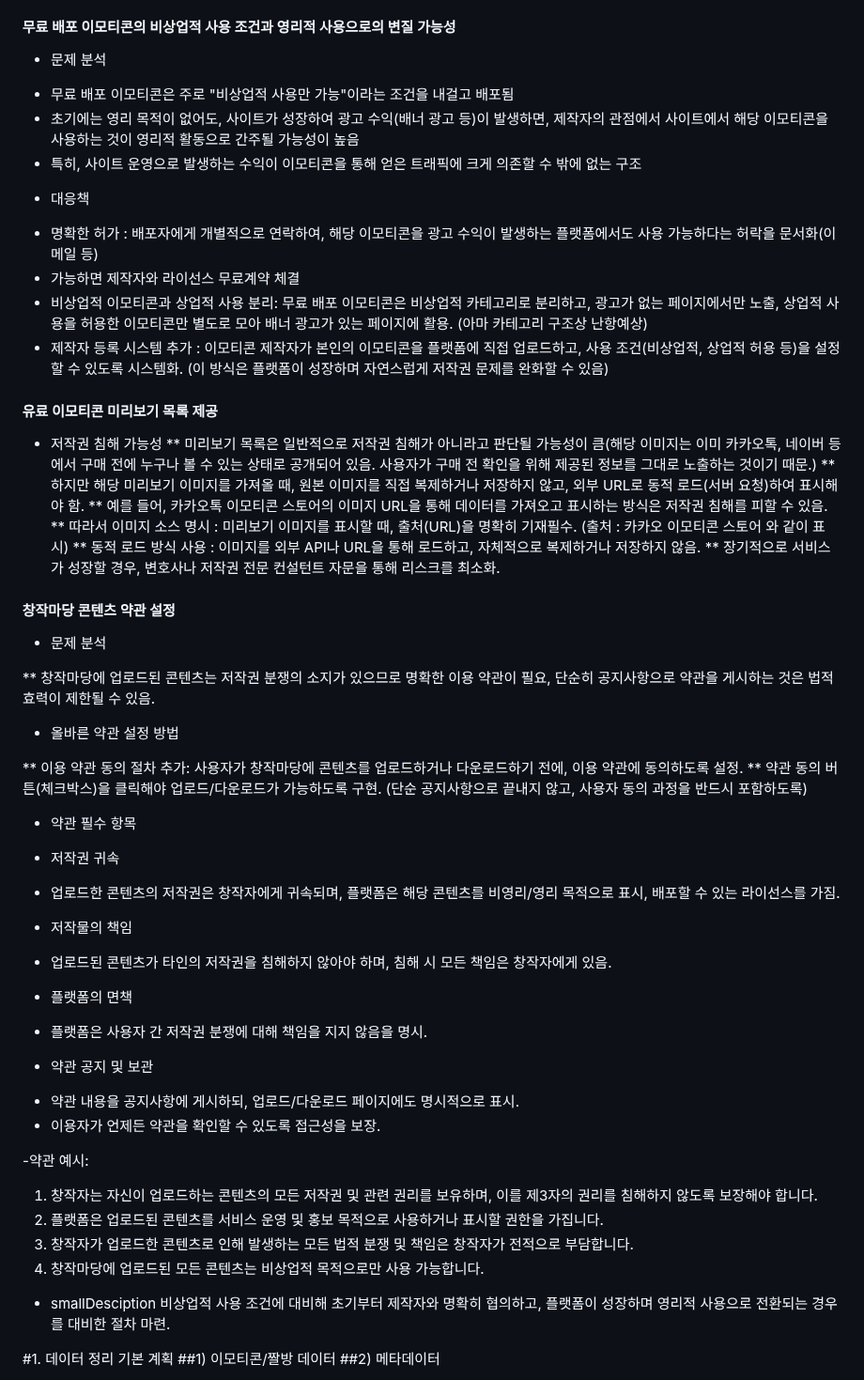
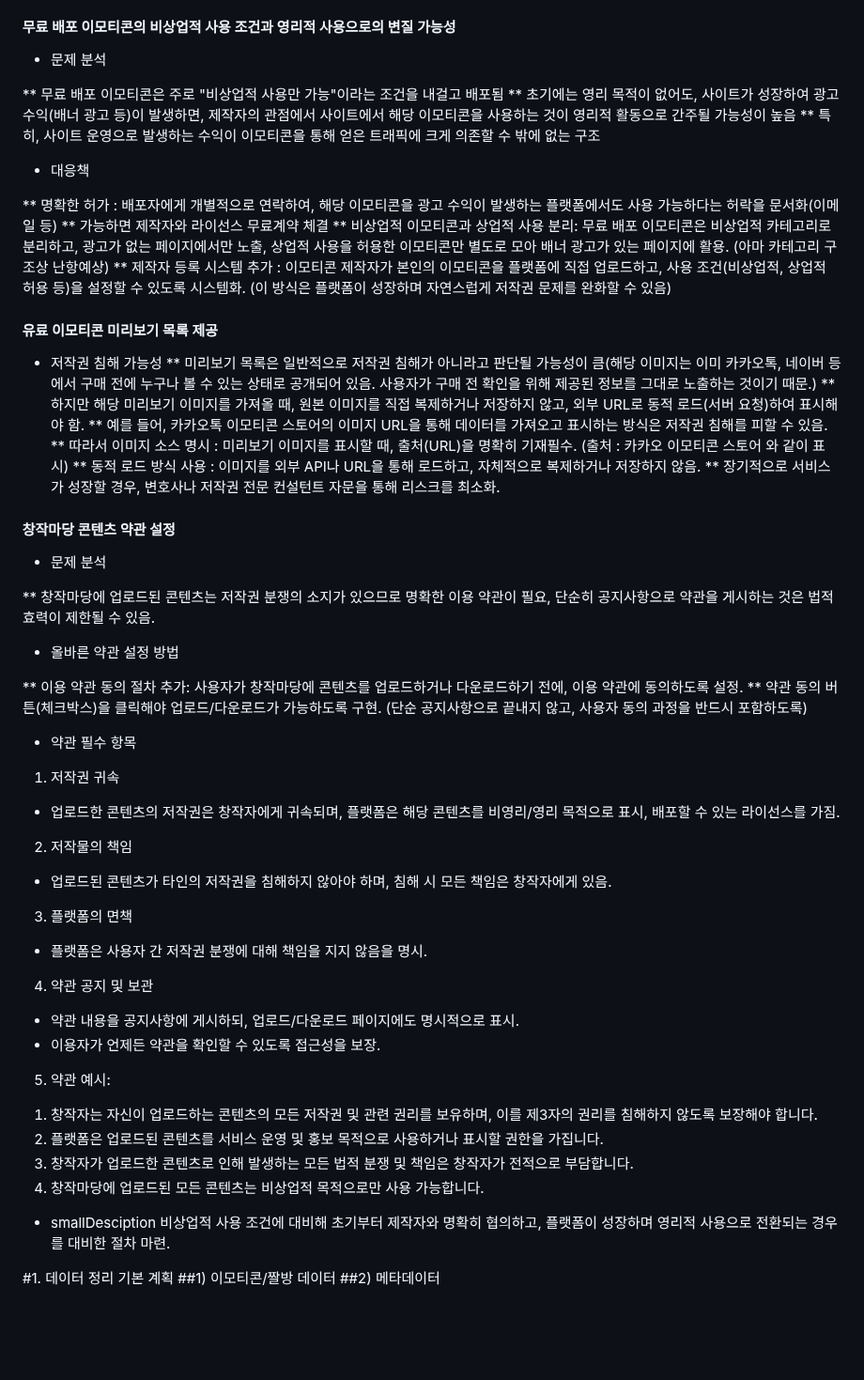
Before and after one commit to 52hater/emozzal, a Markdown page: README.md, the part around one of its changes. Shown at 94% size. Drawn GitHub-style; blank space fills up the shorter version.

Commit message:
re_Update README.md
2025-05-08

```diff
--- a/README.md
+++ b/README.md
@@ -227,18 +227,18 @@ emozzal.com(img)
 
 #### 무료 배포 이모티콘의 비상업적 사용 조건과 영리적 사용으로의 변질 가능성
 
-- 문제 분석
+* 문제 분석
 
-* 무료 배포 이모티콘은 주로 "비상업적 사용만 가능"이라는 조건을 내걸고 배포됨
-* 초기에는 영리 목적이 없어도, 사이트가 성장하여 광고 수익(배너 광고 등)이 발생하면, 제작자의 관점에서 사이트에서 해당 이모티콘을 사용하는 것이 영리적 활동으로 간주될 가능성이 높음
-* 특히, 사이트 운영으로 발생하는 수익이 이모티콘을 통해 얻은 트래픽에 크게 의존할 수 밖에 없는 구조
+** 무료 배포 이모티콘은 주로 "비상업적 사용만 가능"이라는 조건을 내걸고 배포됨
+** 초기에는 영리 목적이 없어도, 사이트가 성장하여 광고 수익(배너 광고 등)이 발생하면, 제작자의 관점에서 사이트에서 해당 이모티콘을 사용하는 것이 영리적 활동으로 간주될 가능성이 높음
+** 특히, 사이트 운영으로 발생하는 수익이 이모티콘을 통해 얻은 트래픽에 크게 의존할 수 밖에 없는 구조
 
-- 대응책
+* 대응책
 
-* 명확한 허가 : 배포자에게 개별적으로 연락하여, 해당 이모티콘을 광고 수익이 발생하는 플랫폼에서도 사용 가능하다는 허락을 문서화(이메일 등)
-* 가능하면 제작자와 라이선스 무료계약 체결
-* 비상업적 이모티콘과 상업적 사용 분리: 무료 배포 이모티콘은 비상업적 카테고리로 분리하고, 광고가 없는 페이지에서만 노출, 상업적 사용을 허용한 이모티콘만 별도로 모아 배너 광고가 있는 페이지에 활용. (아마 카테고리 구조상 난항예상)
-* 제작자 등록 시스템 추가 : 이모티콘 제작자가 본인의 이모티콘을 플랫폼에 직접 업로드하고, 사용 조건(비상업적, 상업적 허용 등)을 설정할 수 있도록 시스템화. (이 방식은 플랫폼이 성장하며 자연스럽게 저작권 문제를 완화할 수 있음)
+** 명확한 허가 : 배포자에게 개별적으로 연락하여, 해당 이모티콘을 광고 수익이 발생하는 플랫폼에서도 사용 가능하다는 허락을 문서화(이메일 등)
+** 가능하면 제작자와 라이선스 무료계약 체결
+** 비상업적 이모티콘과 상업적 사용 분리: 무료 배포 이모티콘은 비상업적 카테고리로 분리하고, 광고가 없는 페이지에서만 노출, 상업적 사용을 허용한 이모티콘만 별도로 모아 배너 광고가 있는 페이지에 활용. (아마 카테고리 구조상 난항예상)
+** 제작자 등록 시스템 추가 : 이모티콘 제작자가 본인의 이모티콘을 플랫폼에 직접 업로드하고, 사용 조건(비상업적, 상업적 허용 등)을 설정할 수 있도록 시스템화. (이 방식은 플랫폼이 성장하며 자연스럽게 저작권 문제를 완화할 수 있음)
 
 ####  유료 이모티콘 미리보기 목록 제공
 
@@ -252,37 +252,37 @@ emozzal.com(img)
 
 #### 창작마당 콘텐츠 약관 설정
 
-- 문제 분석
+* 문제 분석
 
 ** 창작마당에 업로드된 콘텐츠는 저작권 분쟁의 소지가 있으므로 명확한 이용 약관이 필요, 단순히 공지사항으로 약관을 게시하는 것은 법적 효력이 제한될 수 있음.
 
-- 올바른 약관 설정 방법
+* 올바른 약관 설정 방법
 
 ** 이용 약관 동의 절차 추가: 사용자가 창작마당에 콘텐츠를 업로드하거나 다운로드하기 전에, 이용 약관에 동의하도록 설정.
 ** 약관 동의 버튼(체크박스)을 클릭해야 업로드/다운로드가 가능하도록 구현. (단순 공지사항으로 끝내지 않고, 사용자 동의 과정을 반드시 포함하도록)
 
-- 약관 필수 항목
+* 약관 필수 항목
 
-- 저작권 귀속
+1) 저작권 귀속
 * 업로드한 콘텐츠의 저작권은 창작자에게 귀속되며, 플랫폼은 해당 콘텐츠를 비영리/영리 목적으로 표시, 배포할 수 있는 라이선스를 가짐.
 
-- 저작물의 책임
+2) 저작물의 책임
 * 업로드된 콘텐츠가 타인의 저작권을 침해하지 않아야 하며, 침해 시 모든 책임은 창작자에게 있음.
 
-- 플랫폼의 면책
+3) 플랫폼의 면책
 * 플랫폼은 사용자 간 저작권 분쟁에 대해 책임을 지지 않음을 명시.
 
-- 약관 공지 및 보관
+4) 약관 공지 및 보관
 * 약관 내용을 공지사항에 게시하되, 업로드/다운로드 페이지에도 명시적으로 표시.
 * 이용자가 언제든 약관을 확인할 수 있도록 접근성을 보장.
 
--약관 예시:
+5) 약관 예시:
 1. 창작자는 자신이 업로드하는 콘텐츠의 모든 저작권 및 관련 권리를 보유하며, 이를 제3자의 권리를 침해하지 않도록 보장해야 합니다.
 2. 플랫폼은 업로드된 콘텐츠를 서비스 운영 및 홍보 목적으로 사용하거나 표시할 권한을 가집니다.
 3. 창작자가 업로드한 콘텐츠로 인해 발생하는 모든 법적 분쟁 및 책임은 창작자가 전적으로 부담합니다.
 4. 창작마당에 업로드된 모든 콘텐츠는 비상업적 목적으로만 사용 가능합니다.
 
-- smallDesciption
+* smallDesciption
 비상업적 사용 조건에 대비해 초기부터 제작자와 명확히 협의하고, 플랫폼이 성장하며 영리적 사용으로 전환되는 경우를 대비한 절차 마련.
 
 
```
Also changed, not shown: other parts of README.md (+8 -8 lines).
